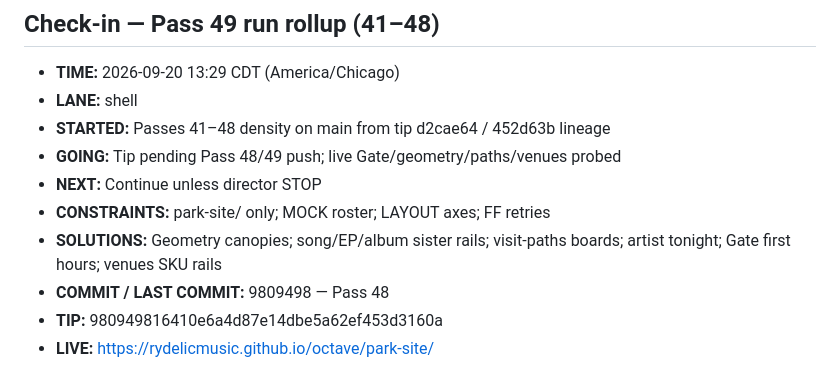
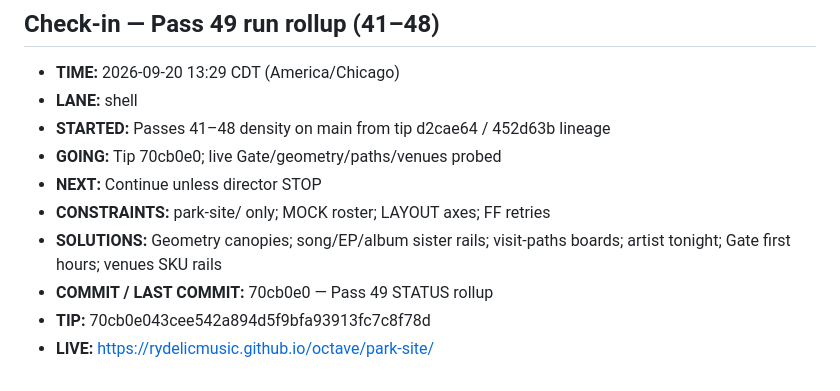
Before and after one commit to Rydelicmusic/Octave, a Markdown page: park-site/STATUS.md, the part around the change. Drawn GitHub-style.

Commit message:
park-site STATUS: Pass 49 tip 70cb0e0 confirmed

```diff
--- a/park-site/STATUS.md
+++ b/park-site/STATUS.md
@@ -634,10 +634,10 @@ Geometry lock: Origin hub (0,0); +X The Board; −X The Block; +Z Gate / The Poc
 - **TIME:** 2026-09-20 13:29 CDT (America/Chicago)
 - **LANE:** shell
 - **STARTED:** Passes 41–48 density on main from tip d2cae64 / 452d63b lineage
-- **GOING:** Tip pending Pass 48/49 push; live Gate/geometry/paths/venues probed
+- **GOING:** Tip 70cb0e0; live Gate/geometry/paths/venues probed
 - **NEXT:** Continue unless director STOP
 - **CONSTRAINTS:** park-site/ only; MOCK roster; LAYOUT axes; FF retries
 - **SOLUTIONS:** Geometry canopies; song/EP/album sister rails; visit-paths boards; artist tonight; Gate first hours; venues SKU rails
-- **COMMIT / LAST COMMIT:** 9809498 — Pass 48
-- **TIP:** 980949816410e6a4d87e14dbe5a62ef453d3160a
+- **COMMIT / LAST COMMIT:** 70cb0e0 — Pass 49 STATUS rollup
+- **TIP:** 70cb0e043cee542a894d5f9bfa93913fc7c8f78d
 - **LIVE:** https://rydelicmusic.github.io/octave/park-site/
```
